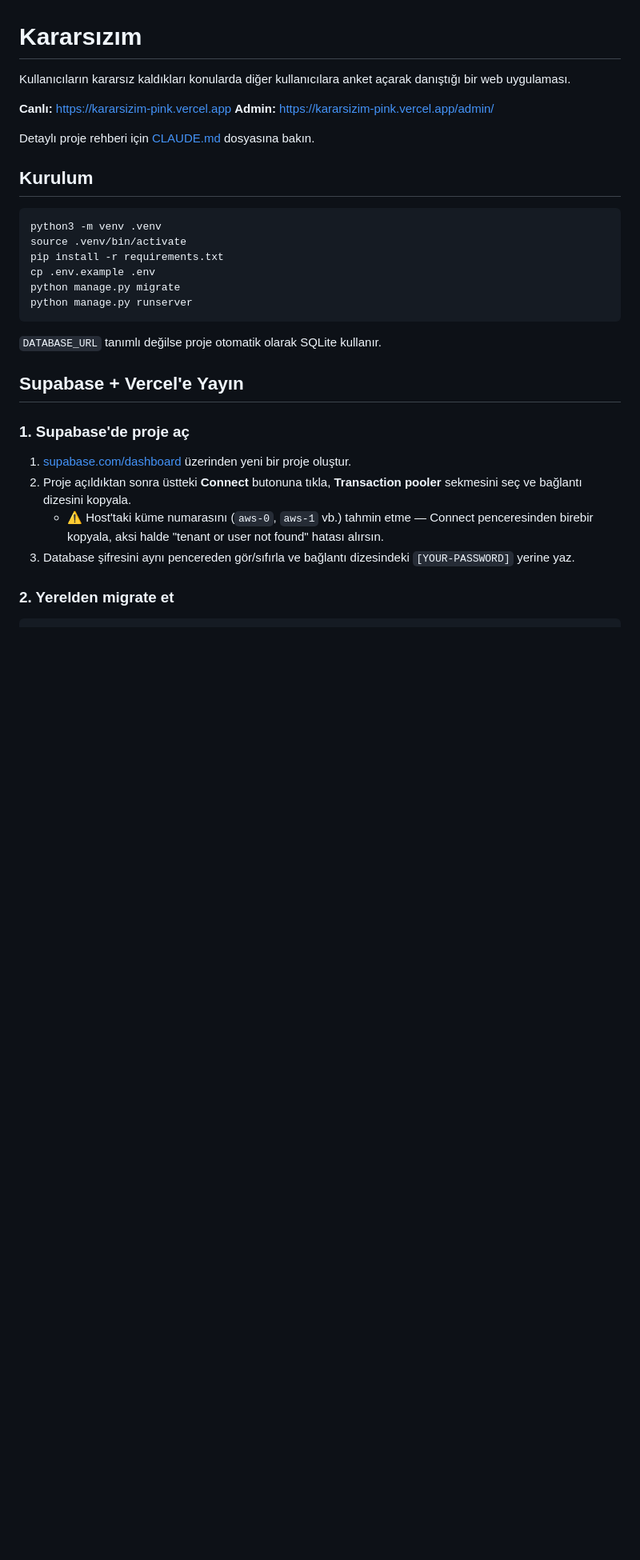
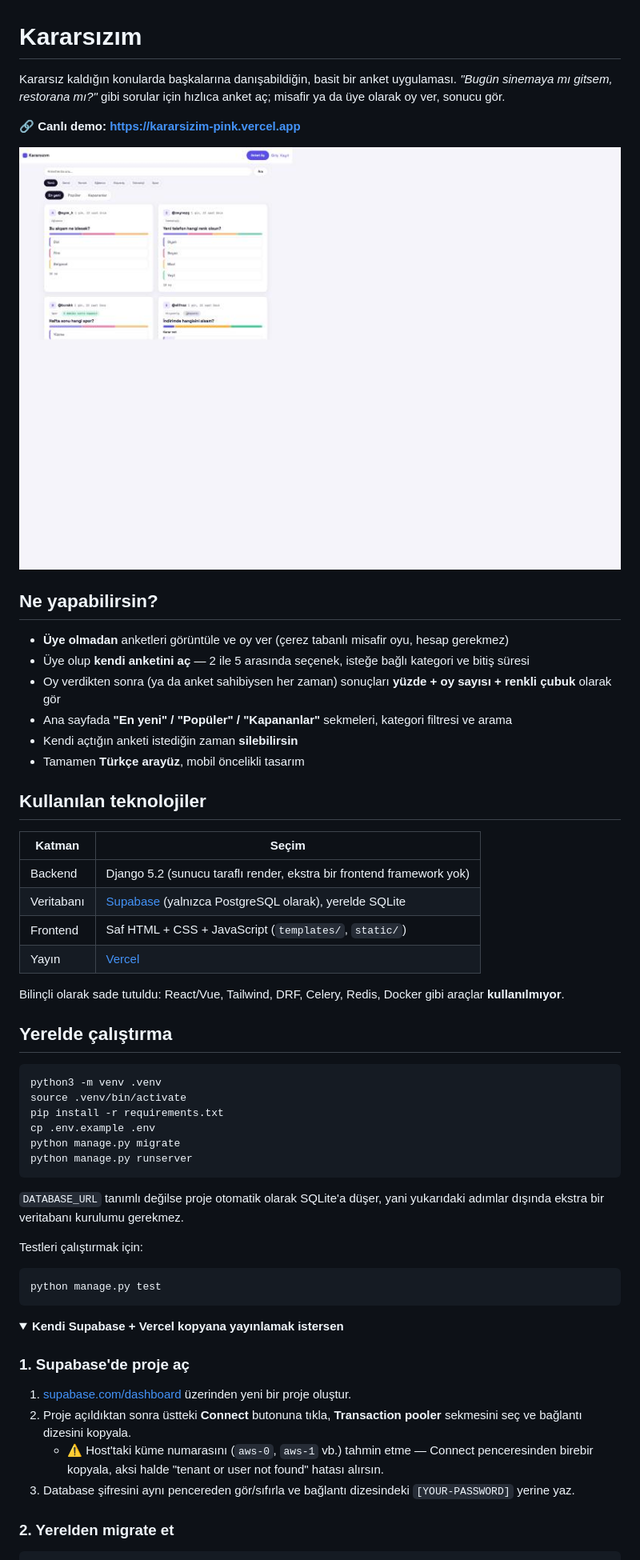
Before and after one commit to EmirGecgin/Undecided, a Markdown page: README.md, the part around one of its changes. Shown at 80% size. Rendered like a GitHub page; pictures changed too: docs/screenshot.jpg (added); folded sections open; blank space fills up the shorter version.

Commit message:
README'yi public repo için gözden geçir: ekran görüntüsü, özellik listesi
Kurulum/yayın talimatlarına ek olarak projenin ne işe yaradığını, neler
yapılabildiğini ve kullanılan teknolojileri açıklayan bir bölüm eklendi;
canlı site linki en üste alındı ve bir ekran görüntüsü eklendi. Yayın
talimatları <details> içine alınarak asıl tanıtım metni öne çıkarıldı.

Co-Authored-By: Claude Sonnet 5 <noreply@anthropic.com>

````diff
--- a/README.md
+++ b/README.md
@@ -1,13 +1,33 @@
 # Kararsızım
 
-Kullanıcıların kararsız kaldıkları konularda diğer kullanıcılara anket açarak danıştığı bir web uygulaması.
+Kararsız kaldığın konularda başkalarına danışabildiğin, basit bir anket uygulaması.
+*"Bugün sinemaya mı gitsem, restorana mı?"* gibi sorular için hızlıca anket aç; misafir ya da üye olarak oy ver, sonucu gör.
 
-**Canlı:** https://kararsizim-pink.vercel.app
-**Admin:** https://kararsizim-pink.vercel.app/admin/
+**🔗 Canlı demo:** **https://kararsizim-pink.vercel.app**
 
-Detaylı proje rehberi için [CLAUDE.md](CLAUDE.md) dosyasına bakın.
+![Kararsızım ana sayfa ekran görüntüsü](docs/screenshot.jpg)
 
-## Kurulum
+## Ne yapabilirsin?
+
+- **Üye olmadan** anketleri görüntüle ve oy ver (çerez tabanlı misafir oyu, hesap gerekmez)
+- Üye olup **kendi anketini aç** — 2 ile 5 arasında seçenek, isteğe bağlı kategori ve bitiş süresi
+- Oy verdikten sonra (ya da anket sahibiysen her zaman) sonuçları **yüzde + oy sayısı + renkli çubuk** olarak gör
+- Ana sayfada **"En yeni" / "Popüler" / "Kapananlar"** sekmeleri, kategori filtresi ve arama
+- Kendi açtığın anketi istediğin zaman **silebilirsin**
+- Tamamen **Türkçe arayüz**, mobil öncelikli tasarım
+
+## Kullanılan teknolojiler
+
+| Katman | Seçim |
+|---|---|
+| Backend | Django 5.2 (sunucu taraflı render, ekstra bir frontend framework yok) |
+| Veritabanı | [Supabase](https://supabase.com) (yalnızca PostgreSQL olarak), yerelde SQLite |
+| Frontend | Saf HTML + CSS + JavaScript (`templates/`, `static/`) |
+| Yayın | [Vercel](https://vercel.com) |
+
+Bilinçli olarak sade tutuldu: React/Vue, Tailwind, DRF, Celery, Redis, Docker gibi araçlar **kullanılmıyor**.
+
+## Yerelde çalıştırma
 
 ```bash
 python3 -m venv .venv
@@ -18,9 +38,16 @@ python manage.py migrate
 python manage.py runserver
 ```
 
-`DATABASE_URL` tanımlı değilse proje otomatik olarak SQLite kullanır.
+`DATABASE_URL` tanımlı değilse proje otomatik olarak SQLite'a düşer, yani yukarıdaki adımlar dışında ekstra bir veritabanı kurulumu gerekmez.
 
-## Supabase + Vercel'e Yayın
+Testleri çalıştırmak için:
+
+```bash
+python manage.py test
+```
+
+<details>
+<summary><strong>Kendi Supabase + Vercel kopyana yayınlamak istersen</strong></summary>
 
 ### 1. Supabase'de proje aç
 1. [supabase.com/dashboard](https://supabase.com/dashboard) üzerinden yeni bir proje oluştur.
````
Also changed, not shown: other parts of README.md (+6 -0 lines).
